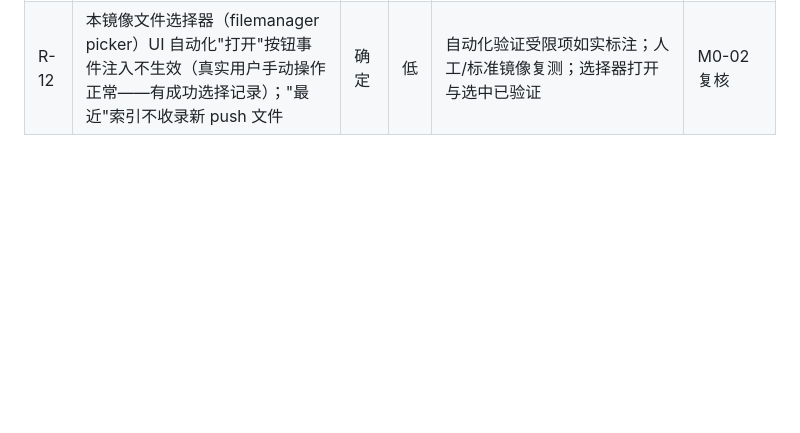
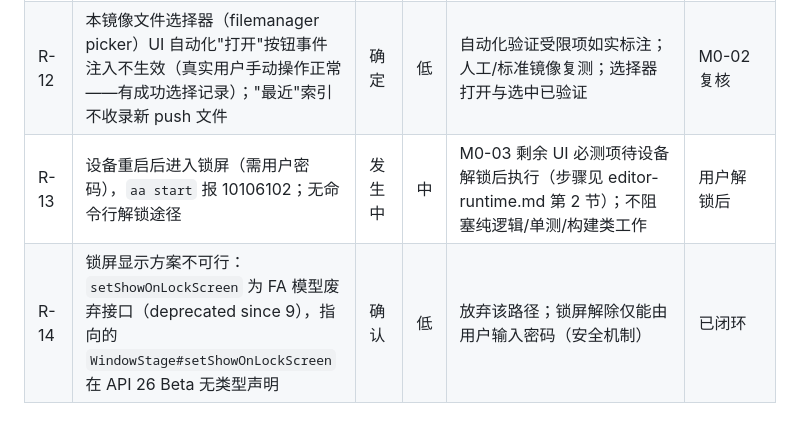
Before and after one commit to xiaomu120413/harmony-markdown-workbench, a Markdown page: docs/risks.md, the part around the change. GitHub-like rendering; blank space fills up the shorter version.

Commit message:
docs(R-13,R-14): lockscreen blocks device UI verification; lock-screen-display path unavailable
- R-13：设备重启进入锁屏（10106102），M0-03 剩余 UI 矩阵待用户解锁
- R-14：setShowOnLockScreen 为 FA 废弃接口，API 26 Beta 无 WindowStage 替代类型，
  排除锁屏显示绕过路径（EntryAbility 已还原）

🤖 AI[0%] 🔧 Human Fixed[0%] 🧑 Human[100%] 👌 AI Adopted[0%]

```diff
--- a/docs/risks.md
+++ b/docs/risks.md
@@ -32,3 +32,5 @@
 | R-10 | API 26 Beta（26.0.0.23）`uriPermissionManager` 类型为空，persistPermission 编译期不可调用；模块增强在 ArkTS 下不生效 | 已发生 | 高 | 真机实测重启后 URI 失效（13900001）证实持久化必要性；V0.1 按"临时访问+重新定位"降级交付（ADR-009 草案）；正式 SDK 复核后关闭 | 正式 SDK 发布后 |
 | R-11 | 本机设备（MateBook Pro，OpenHarmony 7.0 华为定制镜像）信任库不含 OpenHarmony Profile CA，第三方调试签名安装被拒（9568329） | ✅ **已解决** | — | 1) 官方 CA 体系签名（sign-local.sh：app/profile 证书由 Application CA 签发，subject 按信任源 DN）；2) Profile CA 补入设备 `trusted_root_ca.json`（/system overlay 可写）；3) profile 含 validity；4) deliveryWithInstall=false。**真机安装成功并运行** | 已闭环（2026-08-29） |
 | R-12 | 本镜像文件选择器（filemanager picker）UI 自动化"打开"按钮事件注入不生效（真实用户手动操作正常——有成功选择记录）；"最近"索引不收录新 push 文件 | 确定 | 低 | 自动化验证受限项如实标注；人工/标准镜像复测；选择器打开与选中已验证 | M0-02 复核 |
+| R-13 | 设备重启后进入锁屏（需用户密码），`aa start` 报 10106102；无命令行解锁途径 | 发生中 | 中 | M0-03 剩余 UI 必测项待设备解锁后执行（步骤见 editor-runtime.md 第 2 节）；不阻塞纯逻辑/单测/构建类工作 | 用户解锁后 |
+| R-14 | 锁屏显示方案不可行：`setShowOnLockScreen` 为 FA 模型废弃接口（deprecated since 9），指向的 `WindowStage#setShowOnLockScreen` 在 API 26 Beta 无类型声明 | 确认 | 低 | 放弃该路径；锁屏解除仅能由用户输入密码（安全机制） | 已闭环 |
```
